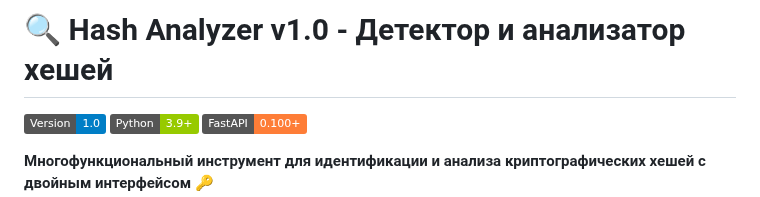
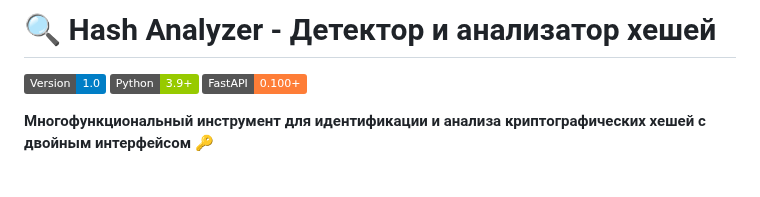
Before and after one commit to arslanneni/HashAnalyzer, a Markdown page: README.md, the part around the change. Rendered like a GitHub page; badges without logos; blank space fills up the shorter version.

```diff
--- a/README.md
+++ b/README.md
@@ -1,4 +1,4 @@
-# 🔍 Hash Analyzer v1.0 - Детектор и анализатор хешей
+# 🔍 Hash Analyzer - Детектор и анализатор хешей
 
 ![Hash Analyzer](https://img.shields.io/badge/Version-1.0-blue)
 ![Python](https://img.shields.io/badge/Python-3.9+-green)
```
